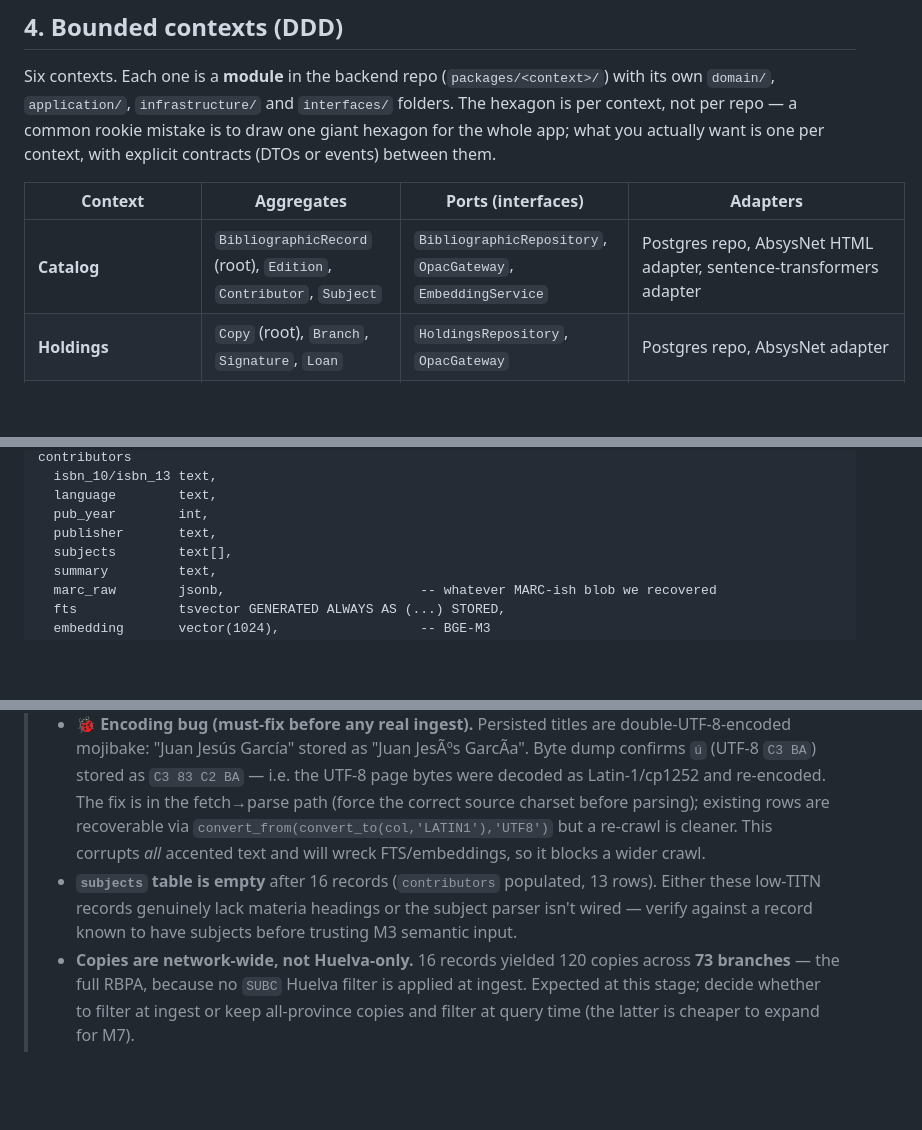
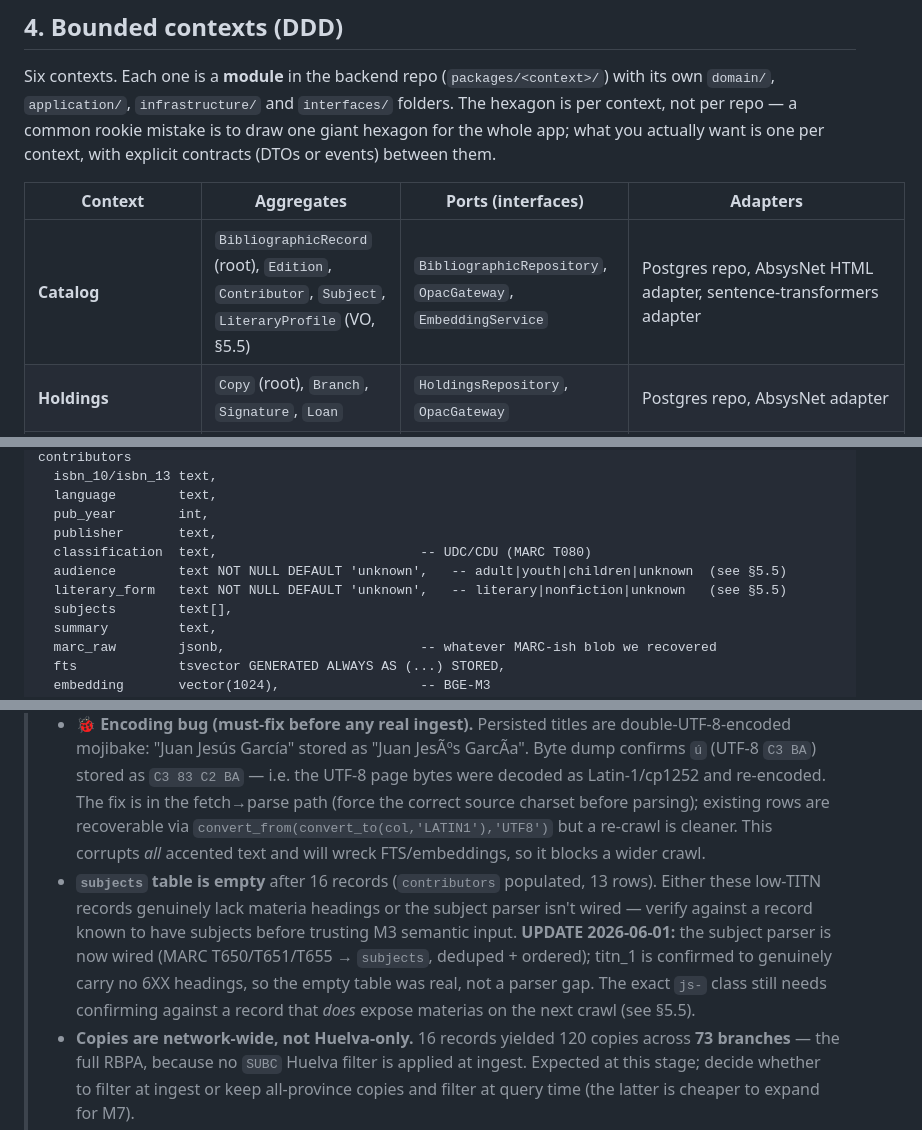
Before and after one commit to jarcos/biblioHack, a Markdown page: ARCHITECTURE.md, 3 parts joined by grey strips. Drawn GitHub-style; blank space fills up the shorter version.

Commit message:
docs(architecture): catalogue-scope classification (§5.5)

```diff
--- a/ARCHITECTURE.md
+++ b/ARCHITECTURE.md
@@ -141,7 +141,7 @@ Six contexts. Each one is a **module** in the backend repo (`packages/<context>/
 
 | Context | Aggregates | Ports (interfaces) | Adapters |
 | --- | --- | --- | --- |
-| **Catalog** | `BibliographicRecord` (root), `Edition`, `Contributor`, `Subject` | `BibliographicRepository`, `OpacGateway`, `EmbeddingService` | Postgres repo, AbsysNet HTML adapter, sentence-transformers adapter |
+| **Catalog** | `BibliographicRecord` (root), `Edition`, `Contributor`, `Subject`, `LiteraryProfile` (VO, §5.5) | `BibliographicRepository`, `OpacGateway`, `EmbeddingService` | Postgres repo, AbsysNet HTML adapter, sentence-transformers adapter |
 | **Holdings** | `Copy` (root), `Branch`, `Signature`, `Loan` | `HoldingsRepository`, `OpacGateway` | Postgres repo, AbsysNet adapter |
 | **Availability** | `AvailabilitySnapshot` (root, immutable) | `AvailabilityRepository`, `AvailabilityProbe` | Postgres / Timescale repo, AbsysNet adapter |
 | **ReadingHistory** | `Bookshelf` (root), `ReadEntry`, `Rating`, `ImportJob` | `BookshelfRepository`, `Importer` | Postgres repo, Goodreads CSV adapter, StoryGraph CSV adapter |
@@ -198,6 +198,9 @@ bibliographic_records (
   language        text,
   pub_year        int,
   publisher       text,
+  classification  text,                          -- UDC/CDU (MARC T080)
+  audience        text NOT NULL DEFAULT 'unknown',   -- adult|youth|children|unknown  (see §5.5)
+  literary_form   text NOT NULL DEFAULT 'unknown',   -- literary|nonfiction|unknown   (see §5.5)
   subjects        text[],
   summary         text,
   marc_raw        jsonb,                         -- whatever MARC-ish blob we recovered
@@ -659,7 +696,7 @@ These are the things I am **not** confident about. Address before committing too
 > - **TITN high-water mark is `2,662,739`** (lowest missing `2,662,740`), found in 42 polite fetches. That's ~1.8× the ~1.5M estimate in §5.1 — re-baseline the bootstrap duration (§6.8) and the embedding storage math (§5.1) against ~2.66M, not 1.5M.
 > - **The `?TITN=N` → `…/{SESSION}?ACC=161` session-token redirect (§6.4) works transparently** through Scrapling's stealth fetcher. No per-worker session pinning was needed — strategy (b) holds.
 > - **🐞 Encoding bug (must-fix before any real ingest).** Persisted titles are double-UTF-8-encoded mojibake: "Juan Jesús García" stored as "Juan JesÃºs GarcÃ­a". Byte dump confirms `ú` (UTF-8 `C3 BA`) stored as `C3 83 C2 BA` — i.e. the UTF-8 page bytes were decoded as Latin-1/cp1252 and re-encoded. The fix is in the fetch→parse path (force the correct source charset before parsing); existing rows are recoverable via `convert_from(convert_to(col,'LATIN1'),'UTF8')` but a re-crawl is cleaner. This corrupts *all* accented text and will wreck FTS/embeddings, so it blocks a wider crawl.
-> - **`subjects` table is empty** after 16 records (`contributors` populated, 13 rows). Either these low-TITN records genuinely lack materia headings or the subject parser isn't wired — verify against a record known to have subjects before trusting M3 semantic input.
+> - **`subjects` table is empty** after 16 records (`contributors` populated, 13 rows). Either these low-TITN records genuinely lack materia headings or the subject parser isn't wired — verify against a record known to have subjects before trusting M3 semantic input. **UPDATE 2026-06-01:** the subject parser is now wired (MARC T650/T651/T655 → `subjects`, deduped + ordered); titn_1 is confirmed to genuinely carry no 6XX headings, so the empty table was real, not a parser gap. The exact `js-` class still needs confirming against a record that *does* expose materias on the next crawl (see §5.5).
 > - **Copies are network-wide, not Huelva-only.** 16 records yielded 120 copies across **73 branches** — the full RBPA, because no `SUBC` Huelva filter is applied at ingest. Expected at this stage; decide whether to filter at ingest or keep all-province copies and filter at query time (the latter is cheaper to expand for M7).
 > - **Records with zero copies exist** (e.g. TITN=10 persisted with `copies=0`). Confirms the §12.5 "ejemplares virtuales" / no-holdings case is real and the schema tolerates it; double-check we aren't silently dropping virtual copies.
 > - **Run mechanics (dev runbook).** Scrapling's `StealthyFetcher` (v0.4.8) drives a **Patchright Chromium**, not the Camoufox binary — install browsers with `scrapling install`, *not* `camoufox fetch`. Host-run CLI/Alembic need `DATABASE_URL`/`DATABASE_URL_SYNC` overridden from host `postgres` to `localhost:5432`.
```
Also changed, not shown: other parts of ARCHITECTURE.md (+35 -0 lines).
